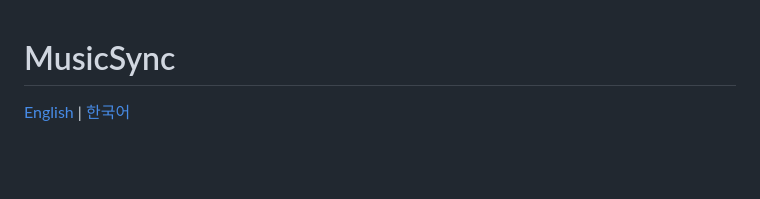
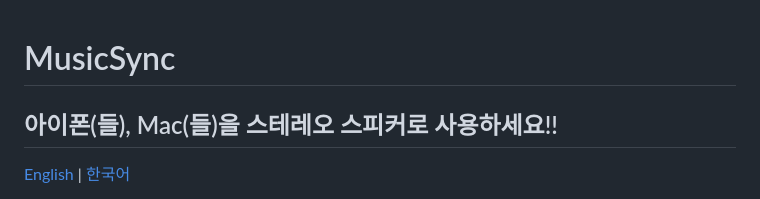
Before and after one commit to ACOPS1206/MusicSync, a Markdown page: README.ko.md, the part around the change. Drawn GitHub-style; blank space fills up the shorter version.

Commit message:
Add stereo speaker usage instructions for iPhones and Macs
Added a section about using iPhones and Macs as stereo speakers.

```diff
--- a/README.ko.md
+++ b/README.ko.md
@@ -1,4 +1,6 @@
 # MusicSync
+
+## 아이폰(들), Mac(들)을 스테레오 스피커로 사용하세요!!
 
 [English](README.md) | [한국어](README.ko.md)
 
```
